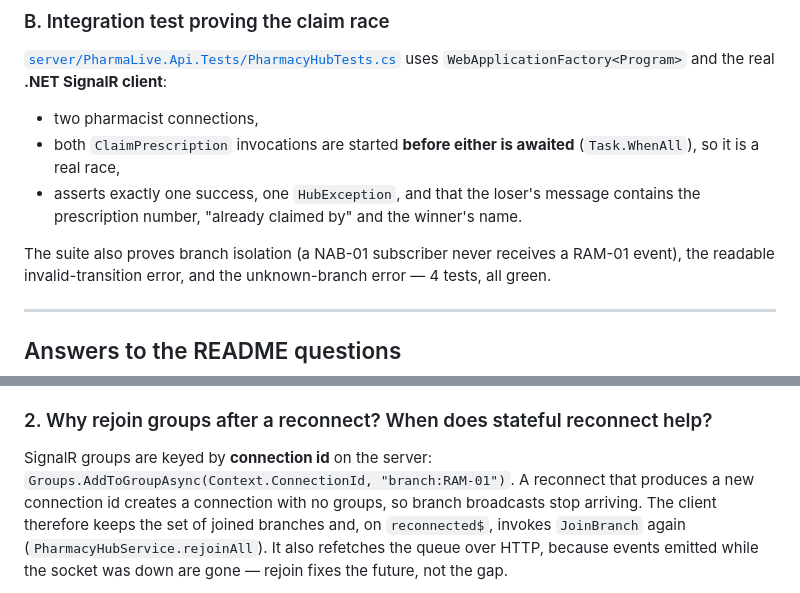
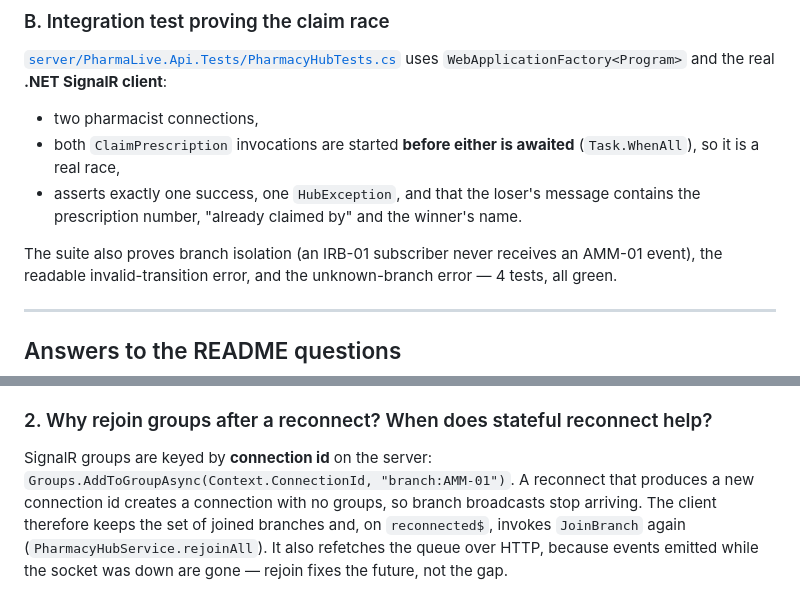
Before and after one commit to ahmadacs/signalr-pharmalive-ahmad-abdallah, a Markdown page: README.md, 2 parts joined by grey strips. Drawn GitHub-style.

```diff
--- a/README.md
+++ b/README.md
@@ -140,7 +141,7 @@ uses `WebApplicationFactory<Program>` and the real **.NET SignalR client**:
 - asserts exactly one success, one `HubException`, and that the loser's message contains the
   prescription number, "already claimed by" and the winner's name.
 
-The suite also proves branch isolation (a NAB-01 subscriber never receives a RAM-01 event), the
+The suite also proves branch isolation (an IRB-01 subscriber never receives an AMM-01 event), the
 readable invalid-transition error, and the unknown-branch error — 4 tests, all green.
 
 ---
@@ -170,7 +171,7 @@ browser history, `Referer` headers, crash dumps, and screenshots. Mitigations us
 ### 2. Why rejoin groups after a reconnect? When does stateful reconnect help?
 
 SignalR groups are keyed by **connection id** on the server:
-`Groups.AddToGroupAsync(Context.ConnectionId, "branch:RAM-01")`. A reconnect that produces a new
+`Groups.AddToGroupAsync(Context.ConnectionId, "branch:AMM-01")`. A reconnect that produces a new
 connection id creates a connection with no groups, so branch broadcasts stop arriving. The client
 therefore keeps the set of joined branches and, on `reconnected$`, invokes `JoinBranch` again
 (`PharmacyHubService.rejoinAll`). It also refetches the queue over HTTP, because events emitted while
```
Also changed, not shown: other parts of README.md (+2 -20 lines), docs/screenshots/01-login.jpg, 8 other files.
